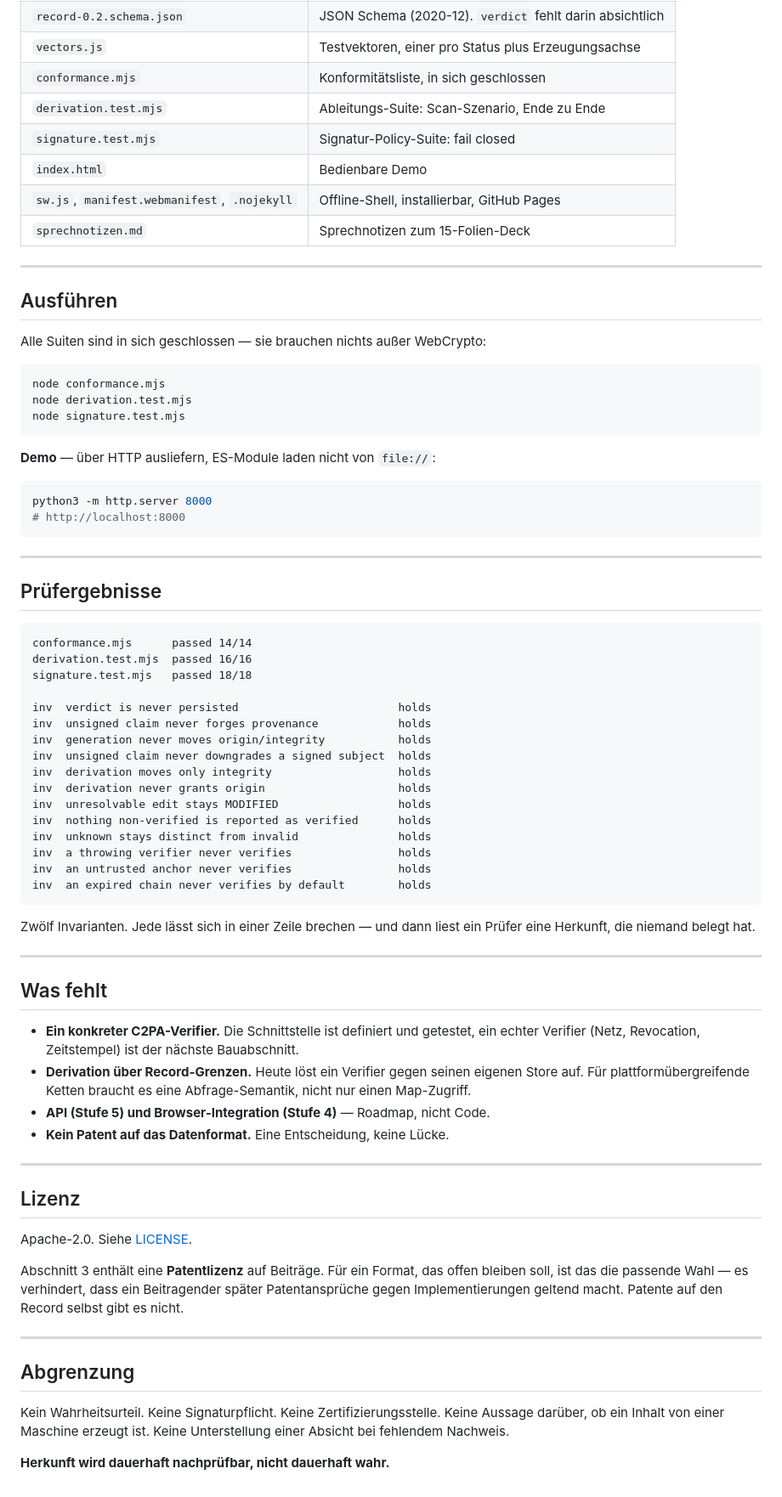
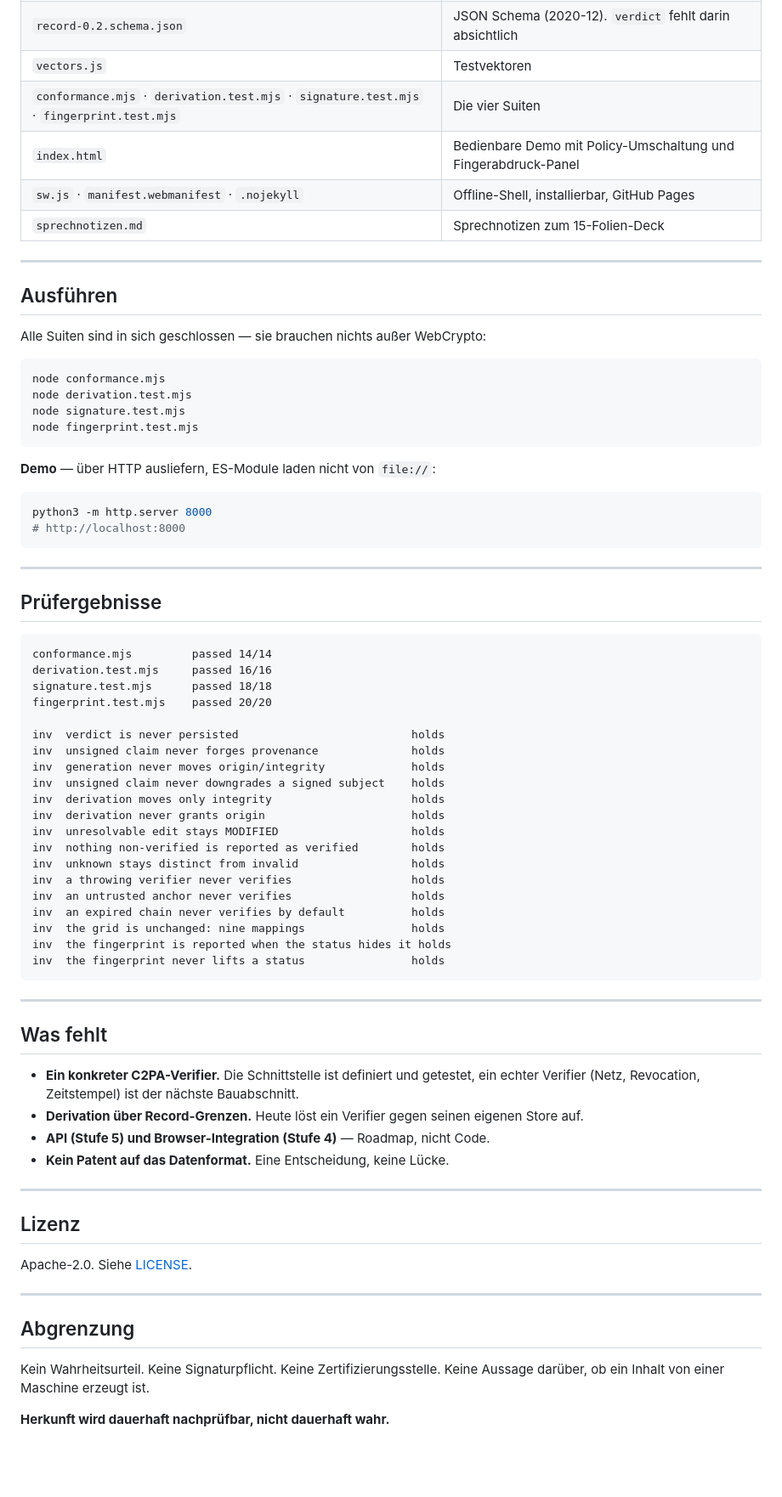
Before and after one commit to dy2yr4nz7n-cell/trust-protocol, a Markdown page: README.md, the part around one of its changes. Shown at 85% size. GitHub-like rendering; blank space fills up the shorter version.

````diff
--- a/README.md
+++ b/README.md
@@ -155,10 +164,8 @@ Verweis bleibt `modified` **ohne** `resolvable`-Markierung.
 | `record-0.2.schema.json` | JSON Schema (2020-12). `verdict` fehlt darin absichtlich |
-| `vectors.js` | Testvektoren, einer pro Status plus Erzeugungsachse |
-| `conformance.mjs` | Konformitätsliste, in sich geschlossen |
-| `derivation.test.mjs` | Ableitungs-Suite: Scan-Szenario, Ende zu Ende |
-| `signature.test.mjs` | Signatur-Policy-Suite: fail closed |
-| `index.html` | Bedienbare Demo |
-| `sw.js`, `manifest.webmanifest`, `.nojekyll` | Offline-Shell, installierbar, GitHub Pages |
+| `vectors.js` | Testvektoren |
+| `conformance.mjs` · `derivation.test.mjs` · `signature.test.mjs` · `fingerprint.test.mjs` | Die vier Suiten |
+| `index.html` | Bedienbare Demo mit Policy-Umschaltung und Fingerabdruck-Panel |
+| `sw.js` · `manifest.webmanifest` · `.nojekyll` | Offline-Shell, installierbar, GitHub Pages |
 | `sprechnotizen.md` | Sprechnotizen zum 15-Folien-Deck |
 
 ---
@@ -171,6 +178,7 @@ Alle Suiten sind in sich geschlossen — sie brauchen nichts außer WebCrypto:
 node conformance.mjs
 node derivation.test.mjs
 node signature.test.mjs
+node fingerprint.test.mjs
 ```
 
 **Demo** — über HTTP ausliefern, ES-Module laden nicht von `file://`:
@@ -185,26 +193,27 @@ python3 -m http.server 8000
 ## Prüfergebnisse
 
 ```
-conformance.mjs      passed 14/14
-derivation.test.mjs  passed 16/16
-signature.test.mjs   passed 18/18
+conformance.mjs         passed 14/14
+derivation.test.mjs     passed 16/16
+signature.test.mjs      passed 18/18
+fingerprint.test.mjs    passed 20/20
 
-inv  verdict is never persisted                        holds
-inv  unsigned claim never forges provenance            holds
-inv  generation never moves origin/integrity           holds
-inv  unsigned claim never downgrades a signed subject  holds
-inv  derivation moves only integrity                   holds
-inv  derivation never grants origin                    holds
-inv  unresolvable edit stays MODIFIED                  holds
-inv  nothing non-verified is reported as verified      holds
-inv  unknown stays distinct from invalid               holds
-inv  a throwing verifier never verifies                holds
-inv  an untrusted anchor never verifies                holds
-inv  an expired chain never verifies by default        holds
+inv  verdict is never persisted                          holds
+inv  unsigned claim never forges provenance              holds
+inv  generation never moves origin/integrity             holds
+inv  unsigned claim never downgrades a signed subject    holds
+inv  derivation moves only integrity                     holds
+inv  derivation never grants origin                      holds
+inv  unresolvable edit stays MODIFIED                    holds
+inv  nothing non-verified is reported as verified        holds
+inv  unknown stays distinct from invalid                 holds
+inv  a throwing verifier never verifies                  holds
+inv  an untrusted anchor never verifies                  holds
+inv  an expired chain never verifies by default          holds
+inv  the grid is unchanged: nine mappings                holds
+inv  the fingerprint is reported when the status hides it holds
+inv  the fingerprint never lifts a status                holds
 ```
-
-Zwölf Invarianten. Jede lässt sich in einer Zeile brechen — und dann liest ein
-Prüfer eine Herkunft, die niemand belegt hat.
 
 ---
 
@@ -213,8 +222,7 @@ Prüfer eine Herkunft, die niemand belegt hat.
 - **Ein konkreter C2PA-Verifier.** Die Schnittstelle ist definiert und getestet,
   ein echter Verifier (Netz, Revocation, Zeitstempel) ist der nächste Bauabschnitt.
 - **Derivation über Record-Grenzen.** Heute löst ein Verifier gegen seinen
-  eigenen Store auf. Für plattformübergreifende Ketten braucht es eine
-  Abfrage-Semantik, nicht nur einen Map-Zugriff.
+  eigenen Store auf.
 - **API (Stufe 5) und Browser-Integration (Stufe 4)** — Roadmap, nicht Code.
 - **Kein Patent auf das Datenformat.** Eine Entscheidung, keine Lücke.
 
@@ -224,17 +232,11 @@ Prüfer eine Herkunft, die niemand belegt hat.
 
 Apache-2.0. Siehe [LICENSE](LICENSE).
 
-Abschnitt 3 enthält eine **Patentlizenz** auf Beiträge. Für ein Format, das
-offen bleiben soll, ist das die passende Wahl — es verhindert, dass ein
-Beitragender später Patentansprüche gegen Implementierungen geltend macht.
-Patente auf den Record selbst gibt es nicht.
-
 ---
 
 ## Abgrenzung
 
 Kein Wahrheitsurteil. Keine Signaturpflicht. Keine Zertifizierungsstelle. Keine
-Aussage darüber, ob ein Inhalt von einer Maschine erzeugt ist. Keine
-Unterstellung einer Absicht bei fehlendem Nachweis.
+Aussage darüber, ob ein Inhalt von einer Maschine erzeugt ist.
 
 **Herkunft wird dauerhaft nachprüfbar, nicht dauerhaft wahr.**
````
Also changed, not shown: other parts of README.md (+75 -66 lines).
